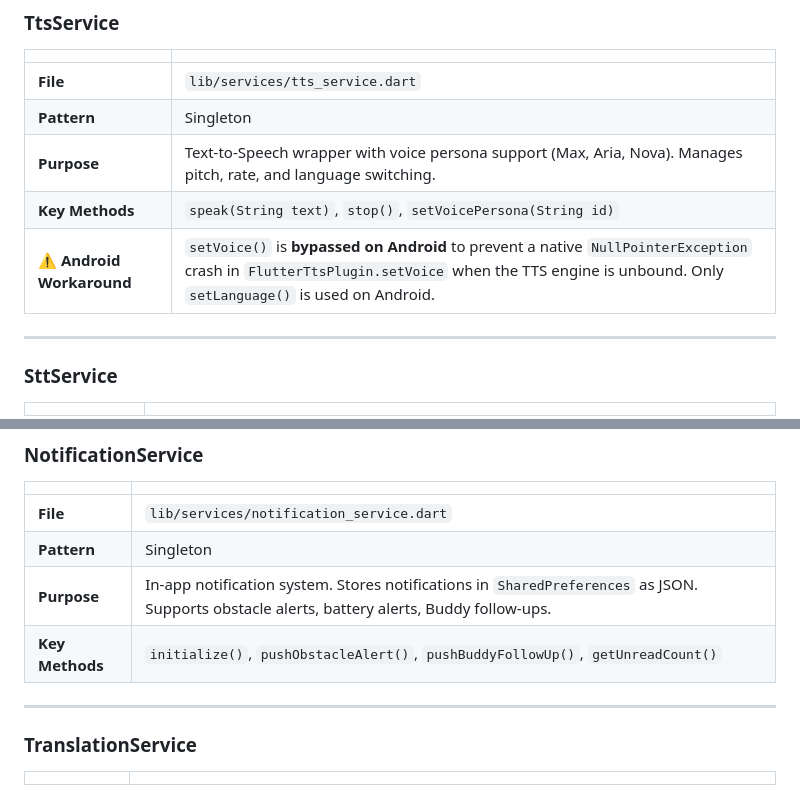
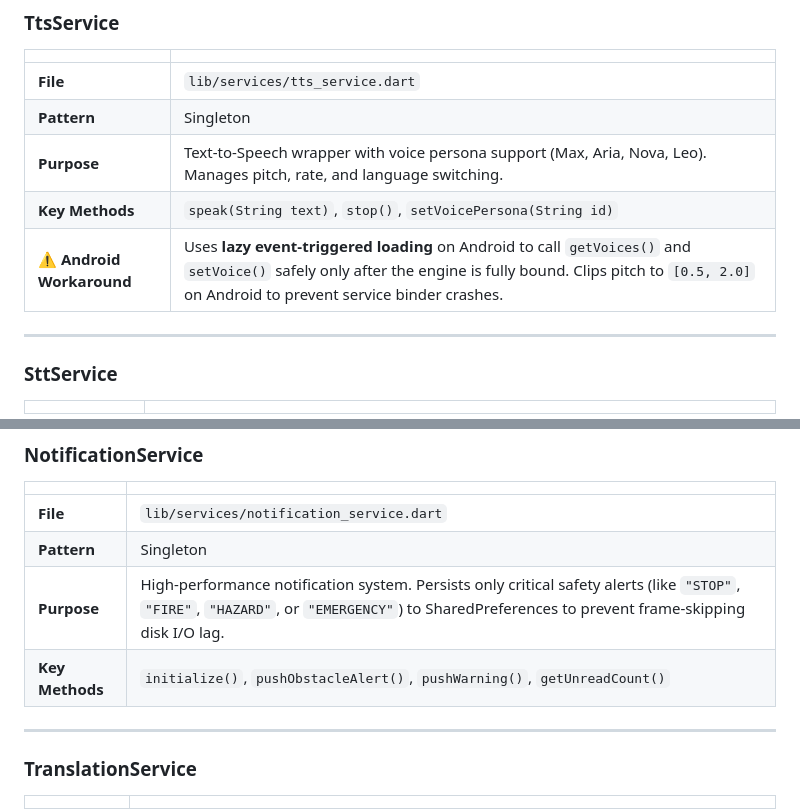
Before and after one commit to Thes-IS-IT/Easylens, a Markdown page: docs/source-of-truth/04_services_reference.md, 2 parts joined by grey strips. Drawn GitHub-style.

```diff
--- a/docs/source-of-truth/04_services_reference.md
+++ b/docs/source-of-truth/04_services_reference.md
@@ -32,9 +32,9 @@ No dependency injection is used. Services are accessed globally via their factor
 |---|---|
 | **File** | `lib/services/tts_service.dart` |
 | **Pattern** | Singleton |
-| **Purpose** | Text-to-Speech wrapper with voice persona support (Max, Aria, Nova). Manages pitch, rate, and language switching. |
+| **Purpose** | Text-to-Speech wrapper with voice persona support (Max, Aria, Nova, Leo). Manages pitch, rate, and language switching. |
 | **Key Methods** | `speak(String text)`, `stop()`, `setVoicePersona(String id)` |
-| **⚠️ Android Workaround** | `setVoice()` is **bypassed on Android** to prevent a native `NullPointerException` crash in `FlutterTtsPlugin.setVoice` when the TTS engine is unbound. Only `setLanguage()` is used on Android. |
+| **⚠️ Android Workaround** | Uses **lazy event-triggered loading** on Android to call `getVoices()` and `setVoice()` safely only after the engine is fully bound. Clips pitch to `[0.5, 2.0]` on Android to prevent service binder crashes. |
 
 ---
 
@@ -76,8 +76,8 @@ No dependency injection is used. Services are accessed globally via their factor
 |---|---|
 | **File** | `lib/services/notification_service.dart` |
 | **Pattern** | Singleton |
-| **Purpose** | In-app notification system. Stores notifications in `SharedPreferences` as JSON. Supports obstacle alerts, battery alerts, Buddy follow-ups. |
-| **Key Methods** | `initialize()`, `pushObstacleAlert()`, `pushBuddyFollowUp()`, `getUnreadCount()` |
+| **Purpose** | High-performance notification system. Persists only critical safety alerts (like `"STOP"`, `"FIRE"`, `"HAZARD"`, or `"EMERGENCY"`) to SharedPreferences to prevent frame-skipping disk I/O lag. |
+| **Key Methods** | `initialize()`, `pushObstacleAlert()`, `pushWarning()`, `getUnreadCount()` |
 
 ---
 
```
Also changed, not shown: docs/source-of-truth/03_screens_and_navigation.md (+4 -3 lines), docs/source-of-truth/07_known_issues.md (+19 -6 lines).
